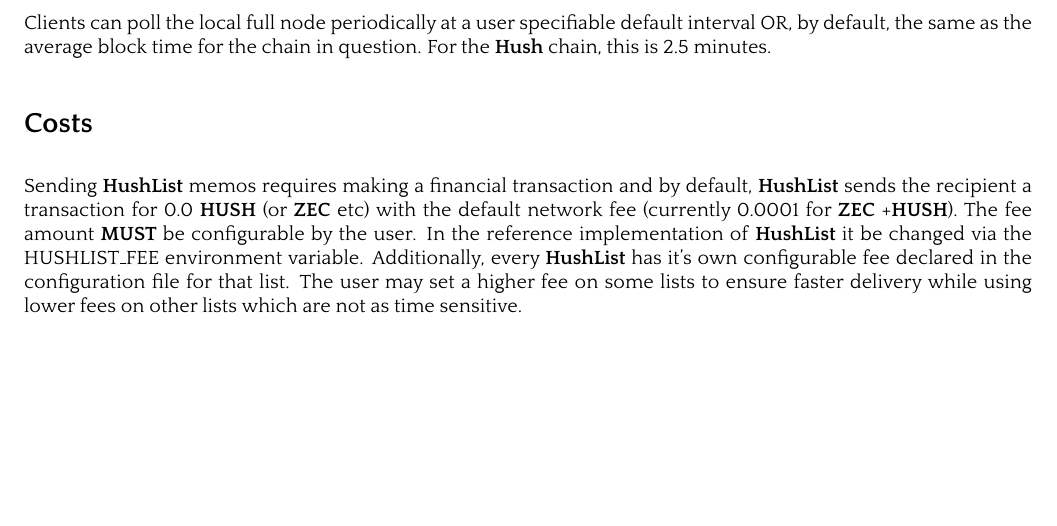
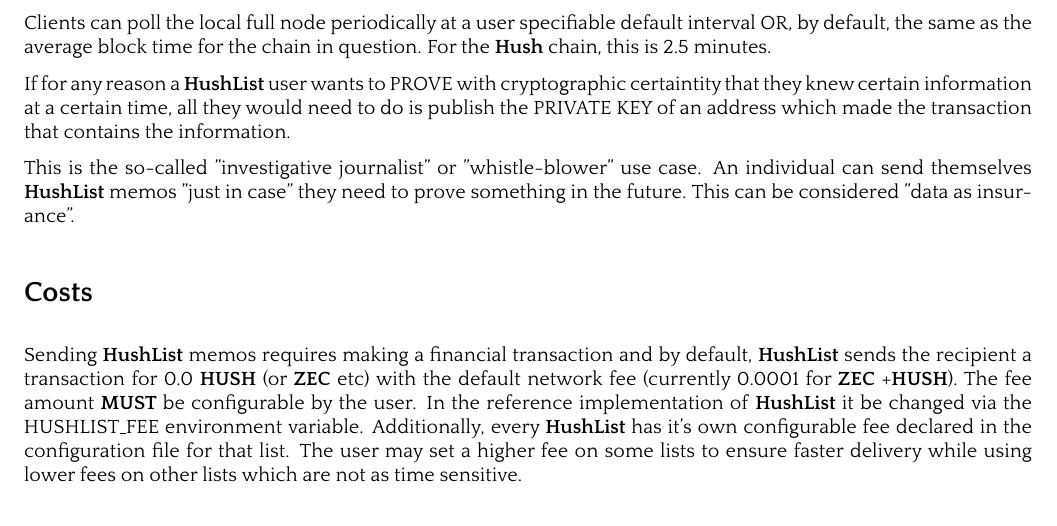
Before and after one commit to leto/hushlist, a LaTeX paper (whitepaper/protocol.tex): part of page 6 of 6, cut so that both start at the same text, the shorter picture padded with empty space. The pictures show the PDF file whitepaper/protocol.pdf that the author committed with the source.

Commit message:
Update HushList protocol whitepaper some more

```diff
--- a/whitepaper/protocol.tex
+++ b/whitepaper/protocol.tex
@@ -963,6 +963,14 @@
 default interval OR, by default, the same as the average block time for the chain in question.
 For the \Hush chain, this is 2.5 minutes.
 
+If for any reason a \HushList user wants to PROVE with cryptographic certaintity that
+they knew certain information at a certain time, all they would need to do is publish
+the PRIVATE KEY of an address which made the transaction that contains the information.
+
+This is the so-called "investigative journalist" or "whistle-blower" use case. An
+individual can send themselves \HushList memos "just in case" they need to prove
+something in the future. This can be considered "data as insurance".
+
 \nsection{Costs}
 
 Sending \HushList memos requires making a financial transaction and by default,
```
Also changed, not shown: whitepaper/protocol.pdf.
